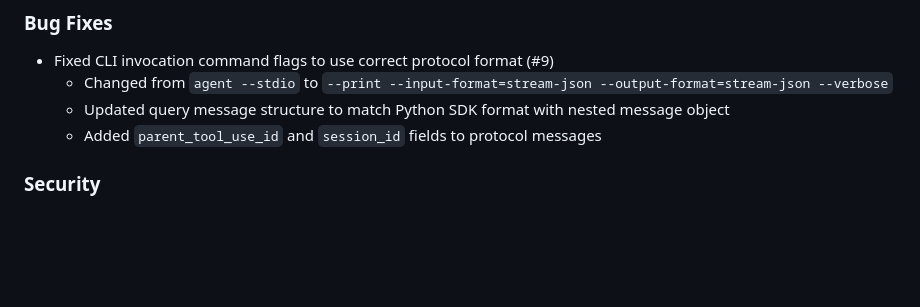
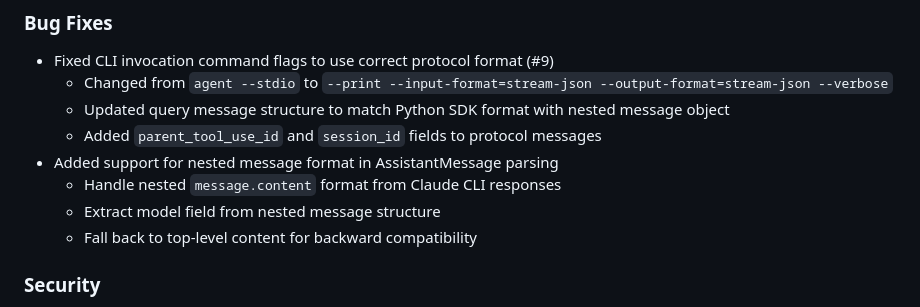
Before and after one commit to schlunsen/claude-agent-sdk-go, a Markdown page: CHANGELOG.md, the part around the change. GitHub-like rendering; blank space fills up the shorter version.

Commit message:
Docs: Update CHANGELOG with nested message format fix

```diff
--- a/CHANGELOG.md
+++ b/CHANGELOG.md
@@ -127,6 +127,10 @@ None - this is the first release.
   - Changed from `agent --stdio` to `--print --input-format=stream-json --output-format=stream-json --verbose`
   - Updated query message structure to match Python SDK format with nested message object
   - Added `parent_tool_use_id` and `session_id` fields to protocol messages
+- Added support for nested message format in AssistantMessage parsing
+  - Handle nested `message.content` format from Claude CLI responses
+  - Extract model field from nested message structure
+  - Fall back to top-level content for backward compatibility
 
 ### Security
 - All tool usage controlled via permission callbacks
```
